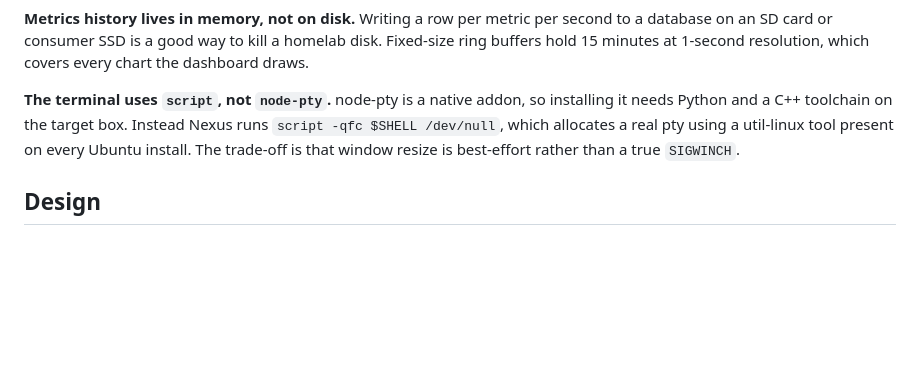
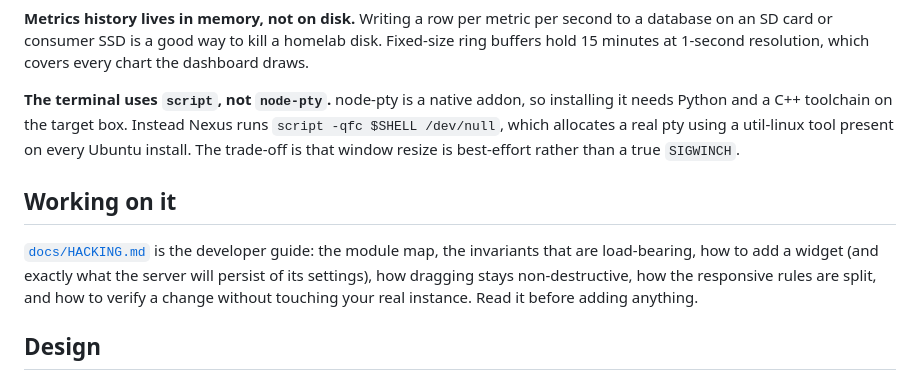
Before and after one commit to TheWanderingEngineer/nexus, a Markdown page: README.md, the part around the change. GitHub-like rendering; blank space fills up the shorter version.

```diff
--- a/README.md
+++ b/README.md
@@ -376,6 +376,14 @@ runs `script -qfc $SHELL /dev/null`, which allocates a real pty using a
 util-linux tool present on every Ubuntu install. The trade-off is that window
 resize is best-effort rather than a true `SIGWINCH`.
 
+## Working on it
+
+[`docs/HACKING.md`](docs/HACKING.md) is the developer guide: the module map, the
+invariants that are load-bearing, how to add a widget (and exactly what the
+server will persist of its settings), how dragging stays non-destructive, how
+the responsive rules are split, and how to verify a change without touching your
+real instance. Read it before adding anything.
+
 ## Design
 
 The visual language — palette, type, bevel geometry, the rule that charts are
```
Also changed, not shown: docs/HACKING.md (added, +254 -0 lines).
